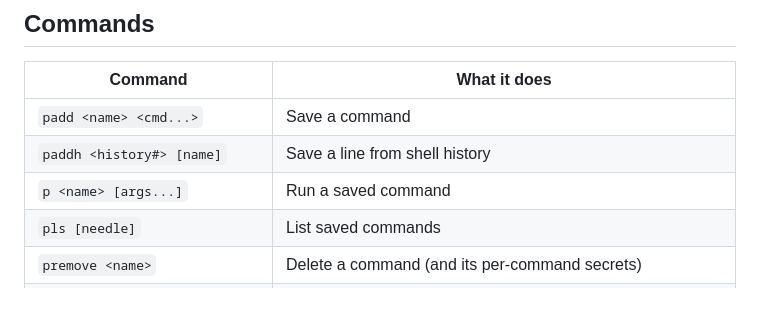
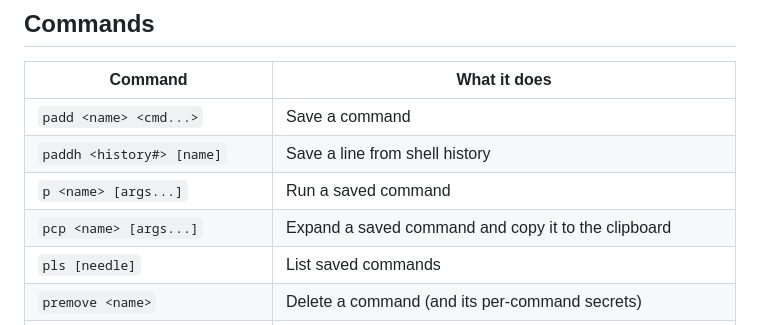
Before and after one commit to sajjadRabiee/popular-zsh, a Markdown page: README.md, the part around the change. Rendered like a GitHub page; blank space fills up the shorter version.

Commit message:
Add pcp to README and Command-Reference docs
Co-Authored-By: Claude Sonnet 4.6 <noreply@anthropic.com>

```diff
--- a/README.md
+++ b/README.md
@@ -45,6 +45,7 @@ pimport -R sajjadRabiee/popular-zsh-pack
 | `padd <name> <cmd...>` | Save a command |
 | `paddh <history#> [name]` | Save a line from shell history |
 | `p <name> [args...]` | Run a saved command |
+| `pcp <name> [args...]` | Expand a saved command and copy it to the clipboard |
 | `pls [needle]` | List saved commands |
 | `premove <name>` | Delete a command (and its per-command secrets) |
 | `pexport [file\|-]` | Export commands to a file or stdout — never includes secrets |
```
Also changed, not shown: docs/wiki/Command-Reference.md (+14 -0 lines).
